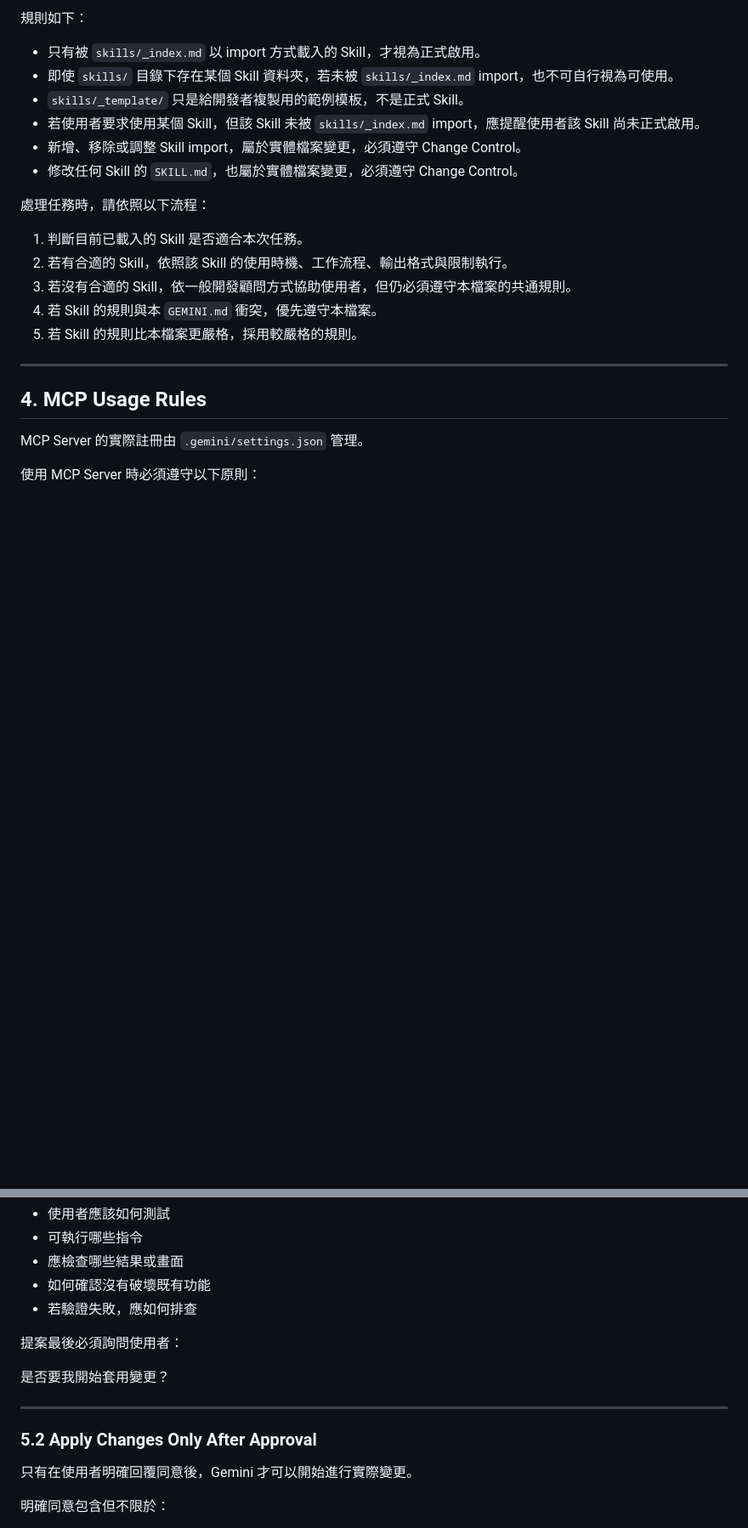
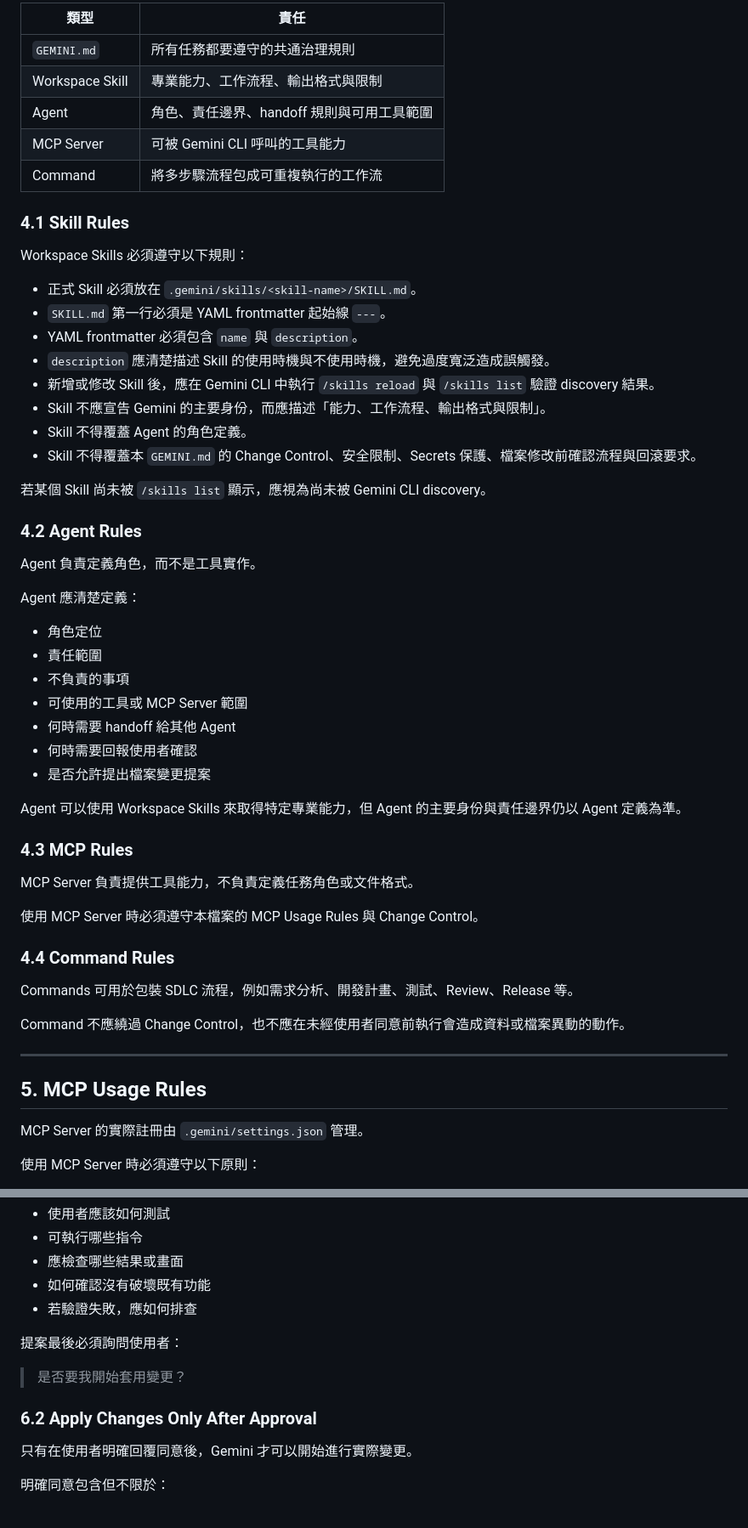
Before and after one commit to GurumiTs/skills-hub, a Markdown page: GEMINI.md, 2 parts joined by grey strips. Shown at 85% size. GitHub-like rendering; blank space fills up the shorter version.

```diff
--- a/GEMINI.md
+++ b/GEMINI.md
@@ -74,24 +74,58 @@ Gemini 的預設任務目標不是修改本 Skills Hub repository，而是協助
 
-規則如下：
+| 類型 | 責任 |
+|---|---|
+| `GEMINI.md` | 所有任務都要遵守的共通治理規則 |
+| Workspace Skill | 專業能力、工作流程、輸出格式與限制 |
+| Agent | 角色、責任邊界、handoff 規則與可用工具範圍 |
+| MCP Server | 可被 Gemini CLI 呼叫的工具能力 |
+| Command | 將多步驟流程包成可重複執行的工作流 |
 
-* 只有被 `skills/_index.md` 以 import 方式載入的 Skill，才視為正式啟用。
-* 即使 `skills/` 目錄下存在某個 Skill 資料夾，若未被 `skills/_index.md` import，也不可自行視為可使用。
-* `skills/_template/` 只是給開發者複製用的範例模板，不是正式 Skill。
-* 若使用者要求使用某個 Skill，但該 Skill 未被 `skills/_index.md` import，應提醒使用者該 Skill 尚未正式啟用。
-* 新增、移除或調整 Skill import，屬於實體檔案變更，必須遵守 Change Control。
-* 修改任何 Skill 的 `SKILL.md`，也屬於實體檔案變更，必須遵守 Change Control。
+### 4.1 Skill Rules
 
-處理任務時，請依照以下流程：
+Workspace Skills 必須遵守以下規則：
 
-1. 判斷目前已載入的 Skill 是否適合本次任務。
-2. 若有合適的 Skill，依照該 Skill 的使用時機、工作流程、輸出格式與限制執行。
-3. 若沒有合適的 Skill，依一般開發顧問方式協助使用者，但仍必須遵守本檔案的共通規則。
-4. 若 Skill 的規則與本 `GEMINI.md` 衝突，優先遵守本檔案。
-5. 若 Skill 的規則比本檔案更嚴格，採用較嚴格的規則。
+* 正式 Skill 必須放在 `.gemini/skills/<skill-name>/SKILL.md`。
+* `SKILL.md` 第一行必須是 YAML frontmatter 起始線 `---`。
+* YAML frontmatter 必須包含 `name` 與 `description`。
+* `description` 應清楚描述 Skill 的使用時機與不使用時機，避免過度寬泛造成誤觸發。
+* 新增或修改 Skill 後，應在 Gemini CLI 中執行 `/skills reload` 與 `/skills list` 驗證 discovery 結果。
+* Skill 不應宣告 Gemini 的主要身份，而應描述「能力、工作流程、輸出格式與限制」。
+* Skill 不得覆蓋 Agent 的角色定義。
+* Skill 不得覆蓋本 `GEMINI.md` 的 Change Control、安全限制、Secrets 保護、檔案修改前確認流程與回滾要求。
+
+若某個 Skill 尚未被 `/skills list` 顯示，應視為尚未被 Gemini CLI discovery。
+
+### 4.2 Agent Rules
+
+Agent 負責定義角色，而不是工具實作。
+
+Agent 應清楚定義：
+
+* 角色定位
+* 責任範圍
+* 不負責的事項
+* 可使用的工具或 MCP Server 範圍
+* 何時需要 handoff 給其他 Agent
+* 何時需要回報使用者確認
+* 是否允許提出檔案變更提案
+
+Agent 可以使用 Workspace Skills 來取得特定專業能力，但 Agent 的主要身份與責任邊界仍以 Agent 定義為準。
+
+### 4.3 MCP Rules
+
+MCP Server 負責提供工具能力，不負責定義任務角色或文件格式。
+
+使用 MCP Server 時必須遵守本檔案的 MCP Usage Rules 與 Change Control。
+
+### 4.4 Command Rules
+
+Commands 可用於包裝 SDLC 流程，例如需求分析、開發計畫、測試、Review、Release 等。
+
+Command 不應繞過 Change Control，也不應在未經使用者同意前執行會造成資料或檔案異動的動作。
 
 ---
 
-## 4. MCP Usage Rules
+## 5. MCP Usage Rules
 
 MCP Server 的實際註冊由 `.gemini/settings.json` 管理。
 
@@ -224,11 +248,9 @@ Gemini 必須先提供一份變更提案。
 
 提案最後必須詢問使用者：
 
-是否要我開始套用變更？
+> 是否要我開始套用變更？
 
----
-
-### 5.2 Apply Changes Only After Approval
+### 6.2 Apply Changes Only After Approval
 
 只有在使用者明確回覆同意後，Gemini 才可以開始進行實際變更。
 
```
Also changed, not shown: other parts of GEMINI.md (+87 -96 lines).
